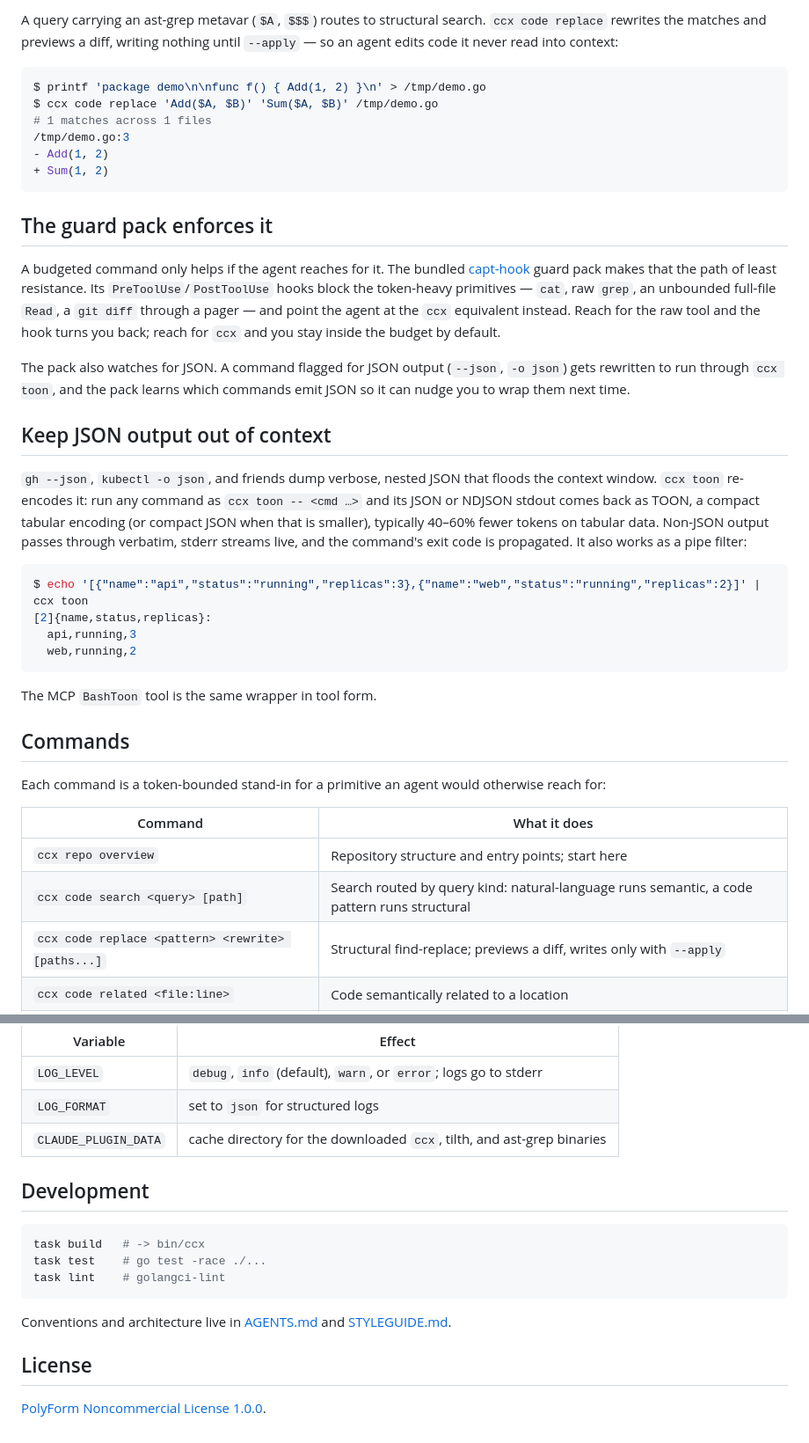
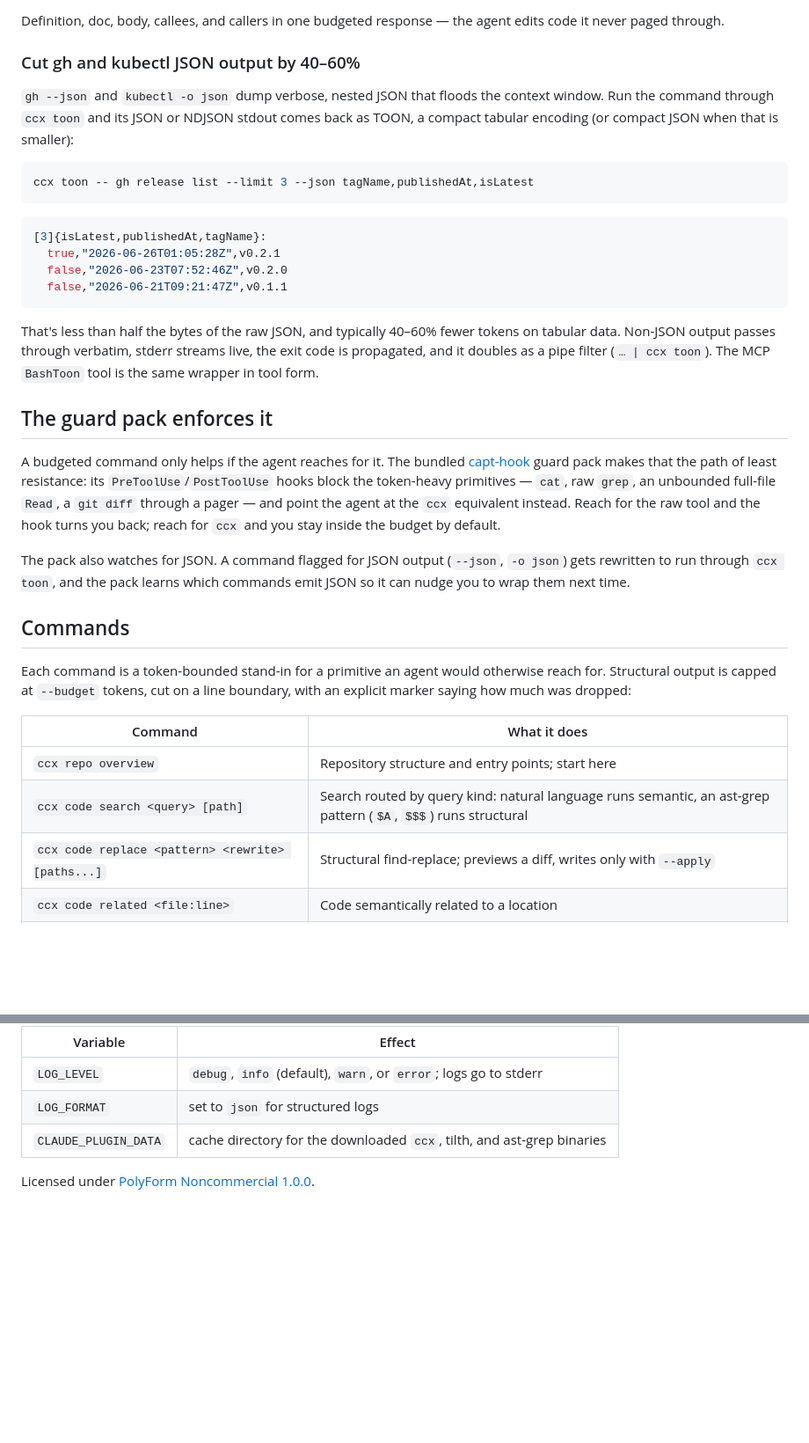
Before and after one commit to yasyf/cc-context, a Markdown page: README.md, 2 parts joined by grey strips. Shown at 88% size. GitHub-like rendering; blank space fills up the shorter version.

````diff
--- a/README.md
+++ b/README.md
@@ -78,43 +94,38 @@ L38  func runStructural(ctx context.Context, a backend.Args) (string, error) {
 ```
 
-A query carrying an ast-grep metavar (`$A`, `$$$`) routes to structural search. `ccx code replace` rewrites the matches and previews a diff, writing nothing until `--apply` — so an agent edits code it never read into context:
+Definition, doc, body, callees, and callers in one budgeted response — the agent edits code it never paged through.
+
+### Cut gh and kubectl JSON output by 40–60%
+
+`gh --json` and `kubectl -o json` dump verbose, nested JSON that floods the context window. Run the command through `ccx toon` and its JSON or NDJSON stdout comes back as TOON, a compact tabular encoding (or compact JSON when that is smaller):
+
+```bash
+ccx toon -- gh release list --limit 3 --json tagName,publishedAt,isLatest
+```
 
 ```console
-$ printf 'package demo\n\nfunc f() { Add(1, 2) }\n' > /tmp/demo.go
-$ ccx code replace 'Add($A, $B)' 'Sum($A, $B)' /tmp/demo.go
-# 1 matches across 1 files
-/tmp/demo.go:3
-- Add(1, 2)
-+ Sum(1, 2)
+[3]{isLatest,publishedAt,tagName}:
+  true,"2026-06-26T01:05:28Z",v0.2.1
+  false,"2026-06-23T07:52:46Z",v0.2.0
+  false,"2026-06-21T09:21:47Z",v0.1.1
 ```
+
+That's less than half the bytes of the raw JSON, and typically 40–60% fewer tokens on tabular data. Non-JSON output passes through verbatim, stderr streams live, the exit code is propagated, and it doubles as a pipe filter (`… | ccx toon`). The MCP `BashToon` tool is the same wrapper in tool form.
 
 ## The guard pack enforces it
 
-A budgeted command only helps if the agent reaches for it. The bundled [capt-hook](https://github.com/yasyf/captain-hook) guard pack makes that the path of least resistance. Its `PreToolUse`/`PostToolUse` hooks block the token-heavy primitives — `cat`, raw `grep`, an unbounded full-file `Read`, a `git diff` through a pager — and point the agent at the `ccx` equivalent instead. Reach for the raw tool and the hook turns you back; reach for `ccx` and you stay inside the budget by default.
+A budgeted command only helps if the agent reaches for it. The bundled [capt-hook](https://github.com/yasyf/captain-hook) guard pack makes that the path of least resistance: its `PreToolUse`/`PostToolUse` hooks block the token-heavy primitives — `cat`, raw `grep`, an unbounded full-file `Read`, a `git diff` through a pager — and point the agent at the `ccx` equivalent instead. Reach for the raw tool and the hook turns you back; reach for `ccx` and you stay inside the budget by default.
 
 The pack also watches for JSON. A command flagged for JSON output (`--json`, `-o json`) gets rewritten to run through `ccx toon`, and the pack learns which commands emit JSON so it can nudge you to wrap them next time.
 
-## Keep JSON output out of context
-
-`gh --json`, `kubectl -o json`, and friends dump verbose, nested JSON that floods the context window. `ccx toon` re-encodes it: run any command as `ccx toon -- <cmd …>` and its JSON or NDJSON stdout comes back as TOON, a compact tabular encoding (or compact JSON when that is smaller), typically 40–60% fewer tokens on tabular data. Non-JSON output passes through verbatim, stderr streams live, and the command's exit code is propagated. It also works as a pipe filter:
-
-```console
-$ echo '[{"name":"api","status":"running","replicas":3},{"name":"web","status":"running","replicas":2}]' | ccx toon
-[2]{name,status,replicas}:
-  api,running,3
-  web,running,2
-```
-
-The MCP `BashToon` tool is the same wrapper in tool form.
-
 ## Commands
 
-Each command is a token-bounded stand-in for a primitive an agent would otherwise reach for:
+Each command is a token-bounded stand-in for a primitive an agent would otherwise reach for. Structural output is capped at `--budget` tokens, cut on a line boundary, with an explicit marker saying how much was dropped:
 
 | Command | What it does |
 | --- | --- |
 | `ccx repo overview` | Repository structure and entry points; start here |
-| `ccx code search <query> [path]` | Search routed by query kind: natural-language runs semantic, a code pattern runs structural |
+| `ccx code search <query> [path]` | Search routed by query kind: natural language runs semantic, an ast-grep pattern (`$A`, `$$$`) runs structural |
 | `ccx code replace <pattern> <rewrite> [paths...]` | Structural find-replace; previews a diff, writes only with `--apply` |
 | `ccx code related <file:line>` | Code semantically related to a location |
 | `ccx code symbol <name>` (alias `grok`) | Definition, doc, body, callers, callees, siblings, tests |
@@ -142,16 +153,4 @@ Run `ccx <command> --help` for the full flag set, and `ccx --version` for the bu
 | `LOG_FORMAT` | set to `json` for structured logs |
 | `CLAUDE_PLUGIN_DATA` | cache directory for the downloaded `ccx`, tilth, and ast-grep binaries |
 
-## Development
-
-```bash
-task build   # -> bin/ccx
-task test    # go test -race ./...
-task lint    # golangci-lint
-```
-
-Conventions and architecture live in [AGENTS.md](AGENTS.md) and [STYLEGUIDE.md](STYLEGUIDE.md).
-
-## License
-
-[PolyForm Noncommercial License 1.0.0](LICENSE).
+Licensed under [PolyForm Noncommercial 1.0.0](LICENSE).
````
Also changed, not shown: other parts of README.md (+60 -44 lines), docs/assets/demo.png (added), 4 other files.
